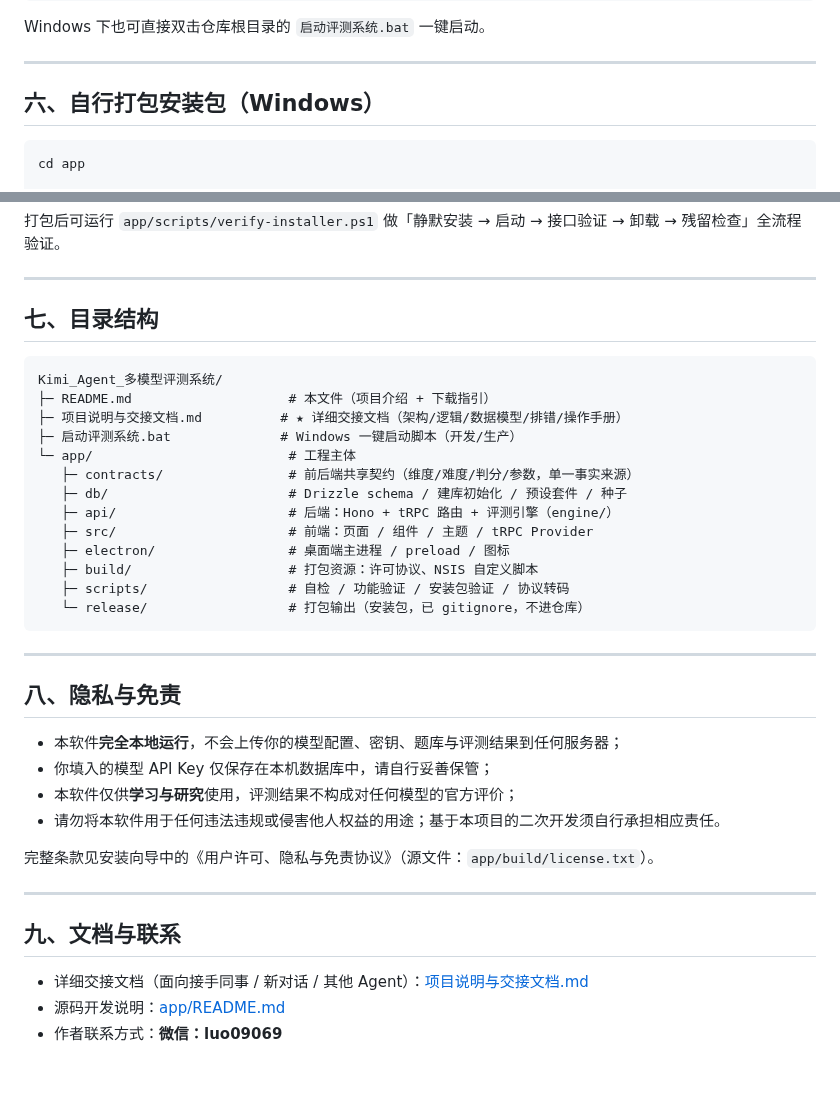
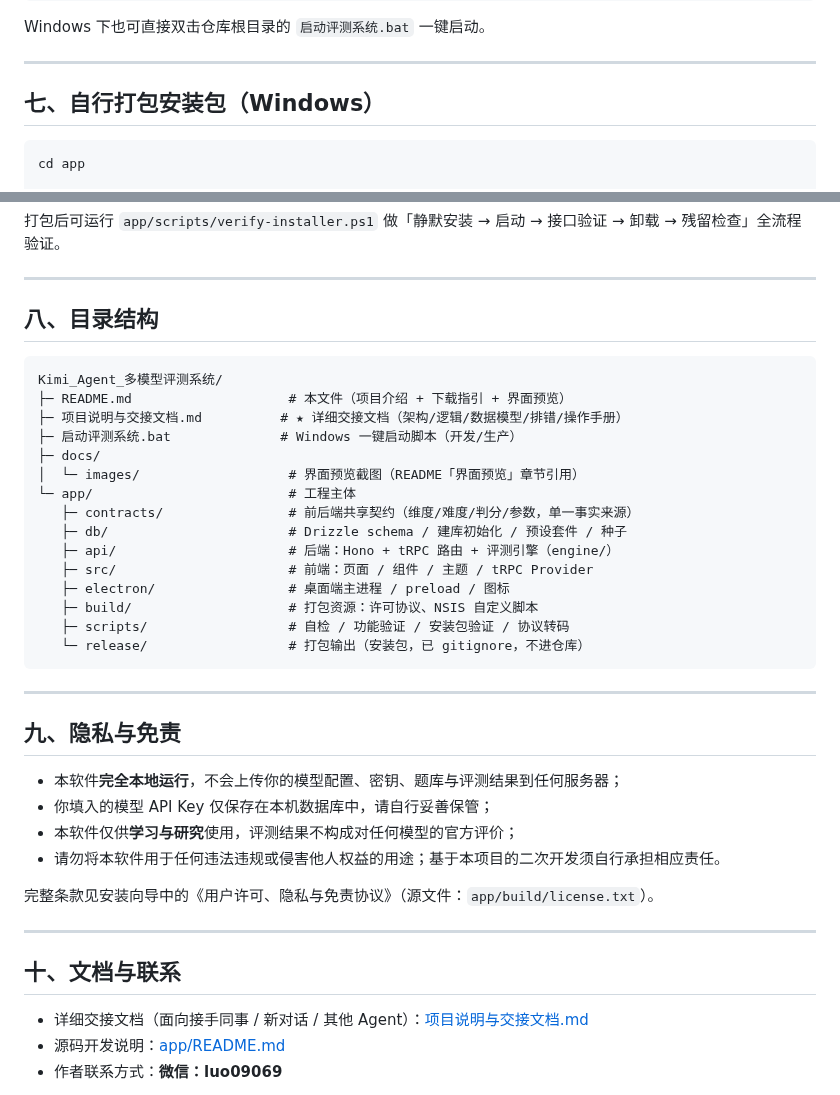
Before and after one commit to luo-sri/llm-arena, a Markdown page: README.md, 2 parts joined by grey strips. Drawn GitHub-style; blank space fills up the shorter version.

````diff
--- a/README.md
+++ b/README.md
@@ -107,7 +122,7 @@ Windows 下也可直接双击仓库根目录的 `启动评测系统.bat` 一键
 
 ---
 
-## 六、自行打包安装包（Windows）
+## 七、自行打包安装包（Windows）
 
 ```powershell
 cd app
@@ -127,13 +142,15 @@ npm run dist
 
 ---
 
-## 七、目录结构
+## 八、目录结构
 
 ```
 Kimi_Agent_多模型评测系统/
-├─ README.md                    # 本文件（项目介绍 + 下载指引）
+├─ README.md                    # 本文件（项目介绍 + 下载指引 + 界面预览）
 ├─ 项目说明与交接文档.md          # ★ 详细交接文档（架构/逻辑/数据模型/排错/操作手册）
 ├─ 启动评测系统.bat              # Windows 一键启动脚本（开发/生产）
+├─ docs/
+│  └─ images/                   # 界面预览截图（README「界面预览」章节引用）
 └─ app/                         # 工程主体
    ├─ contracts/                # 前后端共享契约（维度/难度/判分/参数，单一事实来源）
    ├─ db/                       # Drizzle schema / 建库初始化 / 预设套件 / 种子
@@ -147,7 +164,7 @@ Kimi_Agent_多模型评测系统/
 
 ---
 
-## 八、隐私与免责
+## 九、隐私与免责
 
 - 本软件**完全本地运行**，不会上传你的模型配置、密钥、题库与评测结果到任何服务器；
 - 你填入的模型 API Key 仅保存在本机数据库中，请自行妥善保管；
@@ -158,7 +175,7 @@ Kimi_Agent_多模型评测系统/
 
 ---
 
-## 九、文档与联系
+## 十、文档与联系
 
 - 详细交接文档（面向接手同事 / 新对话 / 其他 Agent）：[项目说明与交接文档.md](项目说明与交接文档.md)
 - 源码开发说明：[app/README.md](app/README.md)
````
Also changed, not shown: other parts of README.md (+18 -3 lines), docs/images/01-dashboard.png (added), docs/images/02-models.png (added), docs/images/03-suites.png (added), docs/images/04-questions.png (added), docs/images/06-run-detail.png (added), docs/images/07-reports.png (added).
